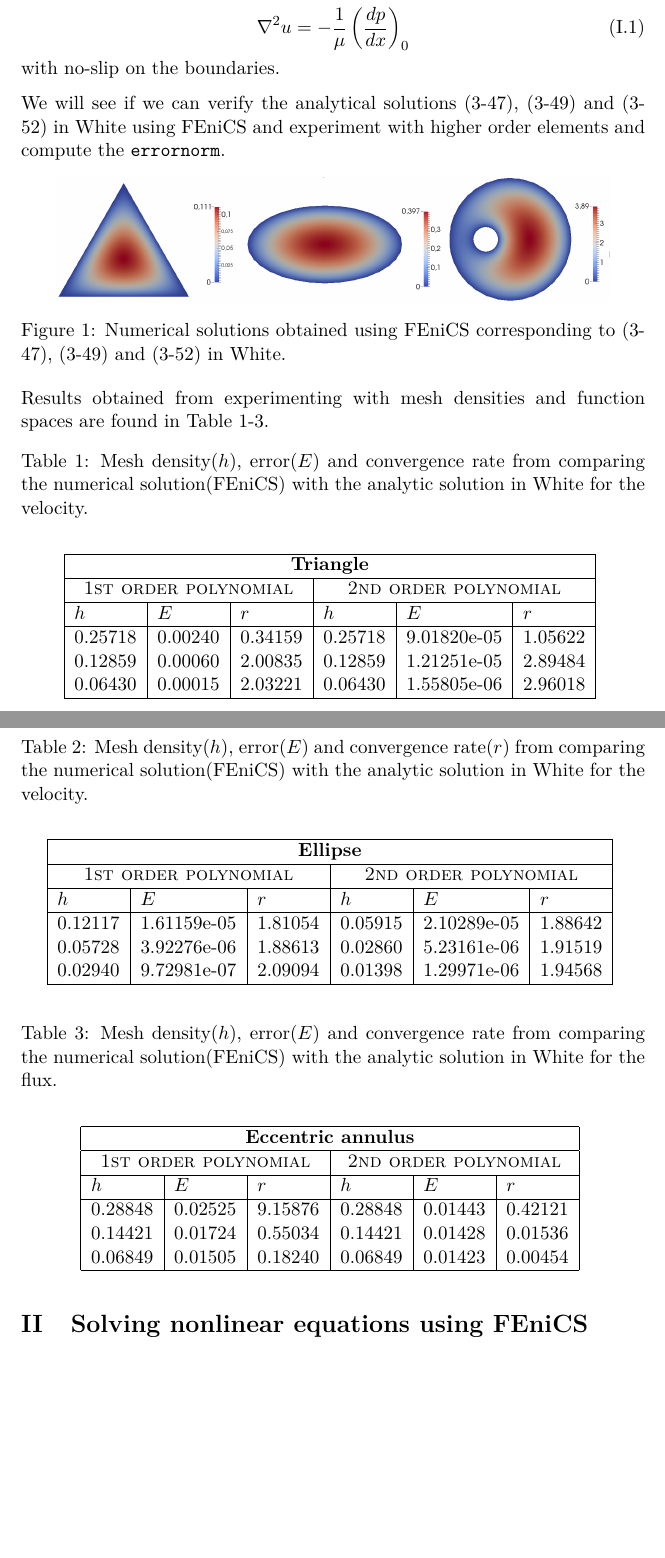
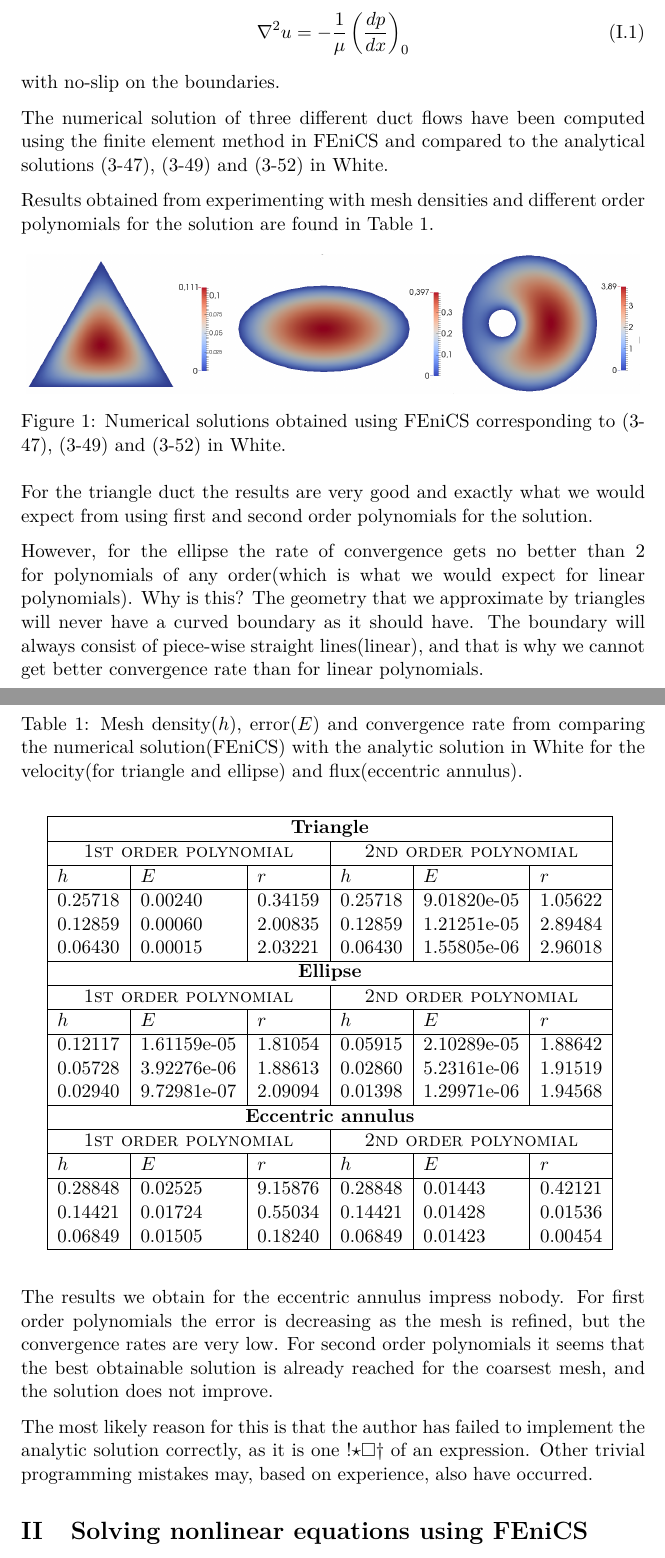
Before and after one commit to krikarls/MEK4300, a LaTeX document (Oblig1/report/MEK4300_oblig1.tex): two parts of pages 1 and 2 of 9, joined at a grey line, cut so that both start at the same text, the shorter picture padded with empty space. Compiled offline with pdfLaTeX.

Commit message:
report done

```diff
--- a/Oblig1/report/MEK4300_oblig1.tex
+++ b/Oblig1/report/MEK4300_oblig1.tex
@@ -82,20 +82,24 @@ Poiseuille flow through ducts are goverened by the equation
 \end{equation}
 with no-slip on the boundaries.
 
-We will see if we can verify the analytical solutions (3-47), (3-49) and (3-52) in White using FEniCS and experiment with higher order elements and compute the \texttt{errornorm}.
+The numerical solution of three different duct flows have been computed using the finite element method in FEniCS and compared to the analytical solutions (3-47), (3-49) and (3-52) in White.
+
+Results obtained from experimenting with mesh densities and different order polynomials for the solution are found in Table 1.
 
 \begin{figure}[h!]
 \begin{center}
-  \includegraphics[scale=0.18]{ducts.png}
+  \includegraphics[scale=0.2]{ducts.png}
   \end{center}
   \caption{Numerical solutions obtained using FEniCS corresponding to (3-47), (3-49) and (3-52) in White.}
 \end{figure}
 
-Results obtained from experimenting with mesh densities and function spaces are found in Table 1-3.
+For the triangle duct the results are very good and exactly what we would expect from using first and second order polynomials for the solution.
+
+However, for the ellipse the rate of convergence gets no better than 2 for polynomials of any order(which is what we would expect for linear polynomials). Why is this? The geometry that we approximate by triangles will never have a curved boundary as it should have. The boundary will always consist of piece-wise straight lines(linear), and that is why we cannot get better convergence rate than for linear polynomials.
 
 \begin{table}[H]
 \centering
-\caption{Mesh density($h$), error($E$) and convergence rate from comparing the numerical solution(FEniCS) with the analytic solution in White for the velocity. }
+\caption{Mesh density($h$), error($E$) and convergence rate from comparing the numerical solution(FEniCS) with the analytic solution in White for the velocity(for triangle and ellipse) and flux(eccentric annulus). }
 \vspace{3mm}
 \begin{tabular}{|l|l|l|l|l|l|l|l|}
 \hline
@@ -109,18 +113,6 @@ $h$ & $E$ & $r$ & $h$ & $E$ & $r$   \\
 0.12859 & 0.00060 & 2.00835	& 0.12859 & 1.21251e-05 & 2.89484 \\
 0.06430 & 0.00015 & 2.03221 & 0.06430 & 1.55805e-06 & 2.96018	\\
 \hline
-\end{tabular}
-\label{tab:time}
-\end{table}
-
-
-
-\begin{table}[H]
-\centering
-\caption{Mesh density($h$), error($E$) and convergence rate($r$) from comparing the numerical solution(FEniCS) with the analytic solution in White for the velocity. }
-\vspace{3mm}
-\begin{tabular}{|l|l|l|l|l|l|l|l|}
-\hline
  \multicolumn{6}{|c|}{\textbf{Ellipse}}   \\
 \hline
  \multicolumn{3}{|c|}{ \textsc{1st order polynomial}} &  \multicolumn{3}{|c|}{\textsc{2nd order polynomial}}  \\
@@ -130,17 +122,6 @@ $h$ & $E$ & $r$ & $h$ & $E$ & $r$   \\
 0.12117 & 1.61159e-05 & 1.81054 & 0.05915 & 2.10289e-05 & 1.88642 \\
 0.05728 & 3.92276e-06 & 1.88613 & 0.02860 & 5.23161e-06 & 1.91519 \\
 0.02940 & 9.72981e-07 & 2.09094 & 0.01398 & 1.29971e-06 & 1.94568 \\
-\hline
-\end{tabular}
-\label{tab:time}
-\end{table}
-
-
-\begin{table}[H]
-\centering
-\caption{Mesh density($h$), error($E$) and convergence rate from comparing the numerical solution(FEniCS) with the analytic solution in White for the flux. }
-\vspace{3mm}
-\begin{tabular}{|l|l|l|l|l|l|l|l|}
 \hline
  \multicolumn{6}{|c|}{\textbf{Eccentric annulus}}   \\
 \hline
@@ -155,6 +136,11 @@ $h$ & $E$ & $r$ & $h$ & $E$ & $r$   \\
 \end{tabular}
 \label{tab:time}
 \end{table}
+
+The results we obtain for the eccentric annulus impress nobody. For first order polynomials the error is decreasing as the mesh is refined, but the convergence rates are very low. For second order polynomials it seems that the best obtainable solution is already reached for the coarsest mesh, and the solution does not improve.
+
+The most likely reason for this is that the author has failed to implement the analytic solution correctly, as it is one !$\star \Box \dagger$ of an expression. Other trivial programming mistakes may, based on experience, also have occurred.
+
 
 
 \section{Solving nonlinear equations using FEniCS}
```
Also changed, not shown: Oblig1/report/MEK4300_oblig1.pdf, Oblig1/report/MEK4300_oblig1.tex (6 more changed lines).
